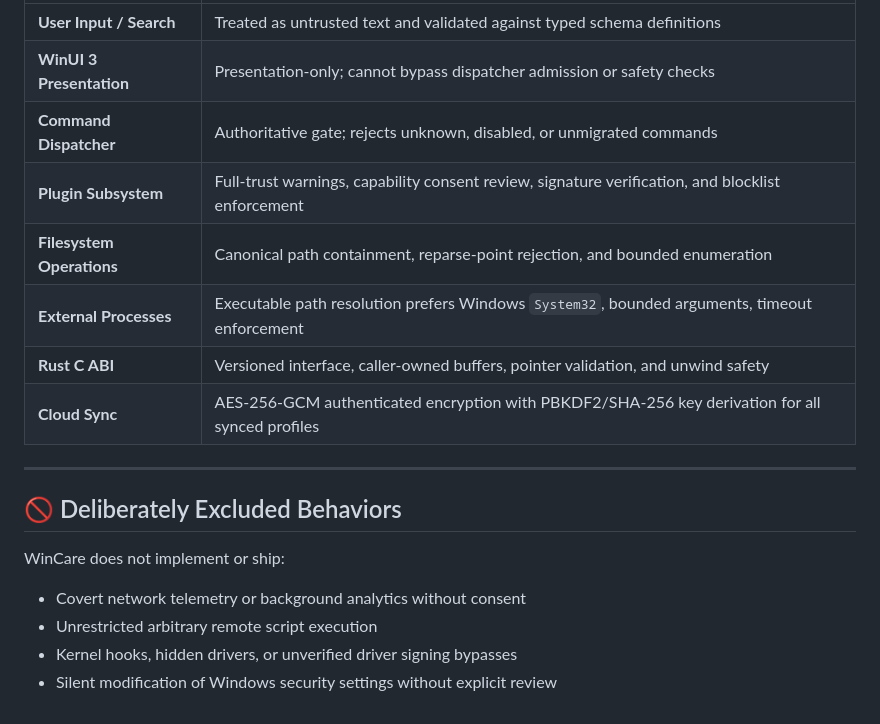
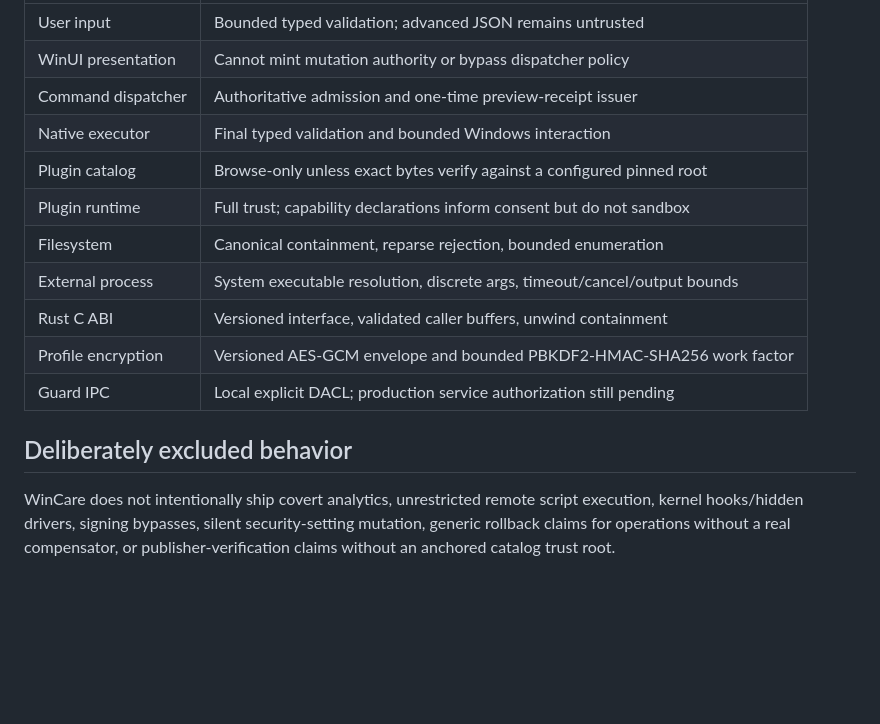
Before and after one commit to AmirrezaFarnamTaheri/WinCare, a Markdown page: SECURITY.md, the part around one of its changes. Drawn GitHub-style; blank space fills up the shorter version.

```diff
--- a/SECURITY.md
+++ b/SECURITY.md
@@ -86,19 +87,16 @@ We will acknowledge receipt within 48 hours and provide status updates as we inv
 |---|---|
-| **User Input / Search** | Treated as untrusted text and validated against typed schema definitions |
-| **WinUI 3 Presentation** | Presentation-only; cannot bypass dispatcher admission or safety checks |
-| **Command Dispatcher** | Authoritative gate; rejects unknown, disabled, or unmigrated commands |
-| **Plugin Subsystem** | Full-trust warnings, capability consent review, signature verification, and blocklist enforcement |
-| **Filesystem Operations** | Canonical path containment, reparse-point rejection, and bounded enumeration |
-| **External Processes** | Executable path resolution prefers Windows `System32`, bounded arguments, timeout enforcement |
-| **Rust C ABI** | Versioned interface, caller-owned buffers, pointer validation, and unwind safety |
-| **Cloud Sync** | AES-256-GCM authenticated encryption with PBKDF2/SHA-256 key derivation for all synced profiles |
+| User input | Bounded typed validation; advanced JSON remains untrusted |
+| WinUI presentation | Cannot mint mutation authority or bypass dispatcher policy |
+| Command dispatcher | Authoritative admission and one-time preview-receipt issuer |
+| Native executor | Final typed validation and bounded Windows interaction |
+| Plugin catalog | Browse-only unless exact bytes verify against a configured pinned root |
+| Plugin runtime | Full trust; capability declarations inform consent but do not sandbox |
+| Filesystem | Canonical containment, reparse rejection, bounded enumeration |
+| External process | System executable resolution, discrete args, timeout/cancel/output bounds |
+| Rust C ABI | Versioned interface, validated caller buffers, unwind containment |
+| Profile encryption | Versioned AES-GCM envelope and bounded PBKDF2-HMAC-SHA256 work factor |
+| Guard IPC | Local explicit DACL; production service authorization still pending |
 
----
+## Deliberately excluded behavior
 
-## 🚫 Deliberately Excluded Behaviors
-
-WinCare does not implement or ship:
-- Covert network telemetry or background analytics without consent
-- Unrestricted arbitrary remote script execution
-- Kernel hooks, hidden drivers, or unverified driver signing bypasses
-- Silent modification of Windows security settings without explicit review
+WinCare does not intentionally ship covert analytics, unrestricted remote script execution, kernel hooks/hidden drivers, signing bypasses, silent security-setting mutation, generic rollback claims for operations without a real compensator, or publisher-verification claims without an anchored catalog trust root.
```
Also changed, not shown: other parts of SECURITY.md (+65 -64 lines).
